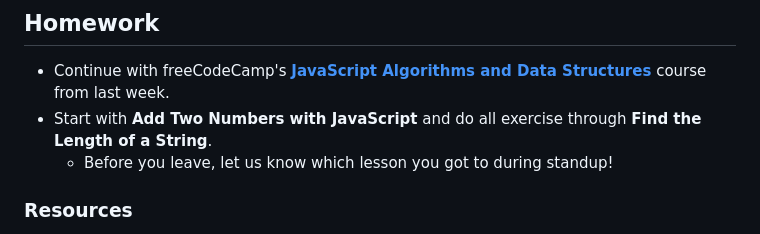
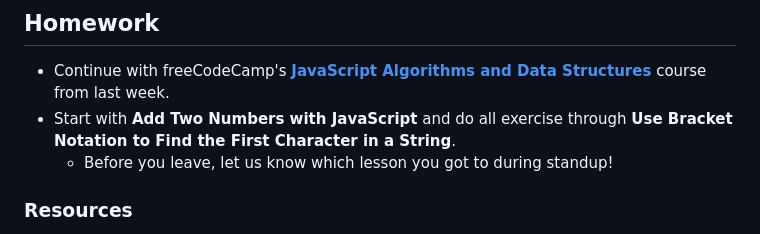
Before and after one commit to k3ntako/High-School-Internship, a Markdown page: 4-javascript/2-strings-math.md, the part around the change. Drawn GitHub-style.

Commit message:
Update homework

```diff
--- a/4-javascript/2-strings-math.md
+++ b/4-javascript/2-strings-math.md
@@ -192,7 +192,7 @@ x = x - 1;
 
 ## Homework
 - Continue with freeCodeCamp's [**JavaScript Algorithms and Data Structures**](https://www.freecodecamp.org/learn/javascript-algorithms-and-data-structures/) course from last week.
-- Start with **Add Two Numbers with JavaScript** and do all exercise through **Find the Length of a String**.
+- Start with **Add Two Numbers with JavaScript** and do all exercise through **Use Bracket Notation to Find the First Character in a String**.
   - Before you leave, let us know which lesson you got to during standup!
 
 ### Resources
```
